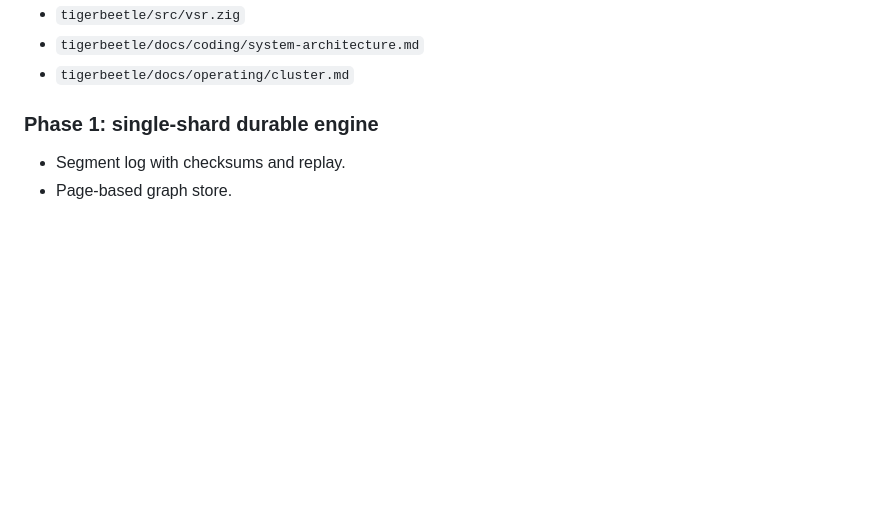
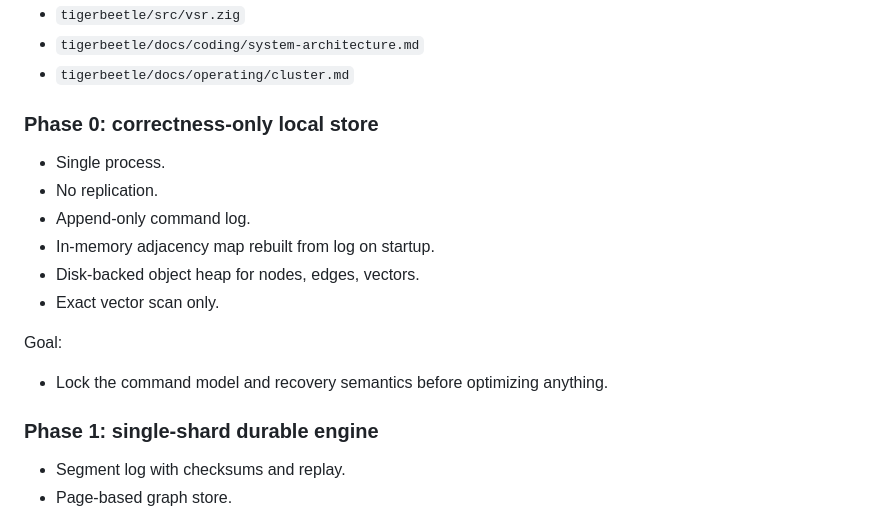
Before and after one commit to cheguers/cheguers, a Markdown page: docs/storage-engine-bootstrap.md, the part around the change. Rendered like a GitHub page; blank space fills up the shorter version.

Commit message:
docs: 0 of storage engine bootstrap
Added Phase 0 details for the local store design, emphasizing correctness and command model locking.

```diff
--- a/docs/storage-engine-bootstrap.md
+++ b/docs/storage-engine-bootstrap.md
@@ -262,6 +262,18 @@ Local files:
 - `tigerbeetle/docs/coding/system-architecture.md`
 - `tigerbeetle/docs/operating/cluster.md`
 
+### Phase 0: correctness-only local store
+
+- Single process.
+- No replication.
+- Append-only command log.
+- In-memory adjacency map rebuilt from log on startup.
+- Disk-backed object heap for nodes, edges, vectors.
+- Exact vector scan only.
+
+Goal:
+
+- Lock the command model and recovery semantics before optimizing anything.
 
 ### Phase 1: single-shard durable engine
 
```
